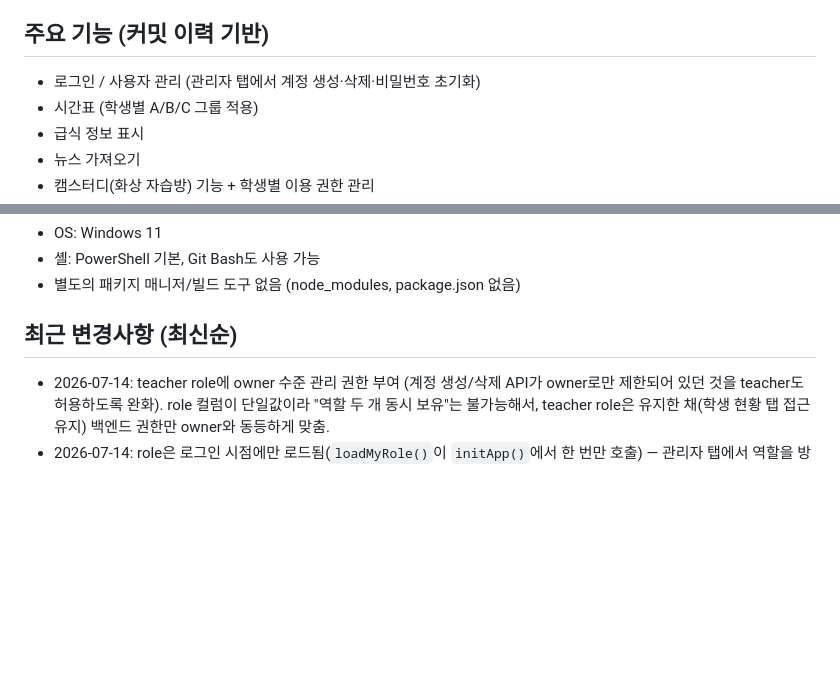
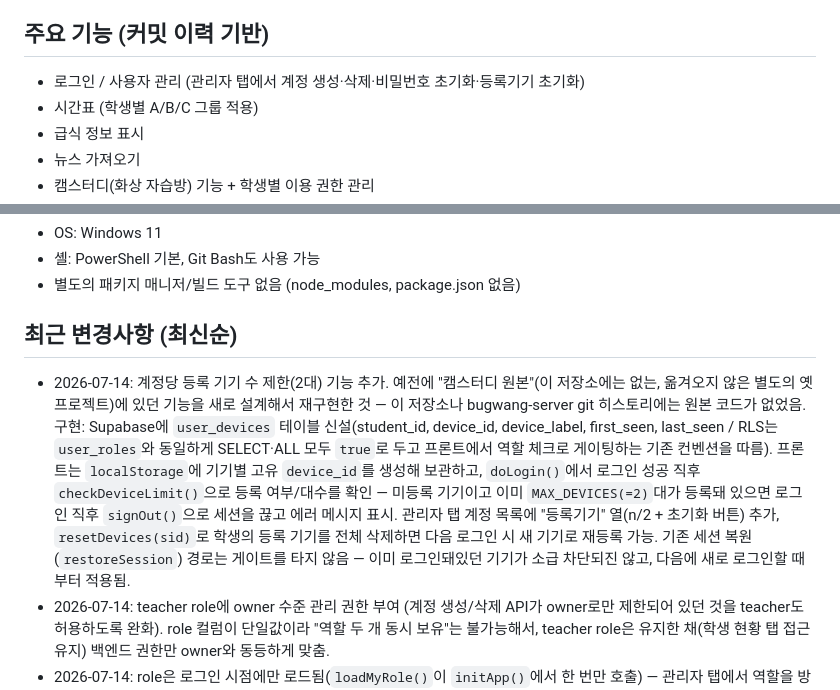
Before and after one commit to seojin080429-crypto/301classdashboard, a Markdown page: PROJECT_CONTEXT.md, 2 parts joined by grey strips. GitHub-like rendering; blank space fills up the shorter version.

Commit message:
컨텍스트 문서 갱신: 기기제한 기능 추가 내역 기록
Co-Authored-By: Claude Sonnet 5 <noreply@anthropic.com>

```diff
--- a/PROJECT_CONTEXT.md
+++ b/PROJECT_CONTEXT.md
@@ -37,7 +37,7 @@
   있음 (2026-07-14).
 
 ## 주요 기능 (커밋 이력 기반)
-- 로그인 / 사용자 관리 (관리자 탭에서 계정 생성·삭제·비밀번호 초기화)
+- 로그인 / 사용자 관리 (관리자 탭에서 계정 생성·삭제·비밀번호 초기화·등록기기 초기화)
 - 시간표 (학생별 A/B/C 그룹 적용)
 - 급식 정보 표시
 - 뉴스 가져오기
@@ -61,6 +61,18 @@
 - 별도의 패키지 매니저/빌드 도구 없음 (node_modules, package.json 없음)
 
 ## 최근 변경사항 (최신순)
+- 2026-07-14: 계정당 등록 기기 수 제한(2대) 기능 추가. 예전에 "캠스터디 원본"(이 저장소에는
+  없는, 옮겨오지 않은 별도의 옛 프로젝트)에 있던 기능을 새로 설계해서 재구현한 것 — 이 저장소나
+  bugwang-server git 히스토리에는 원본 코드가 없었음. 구현: Supabase에 `user_devices` 테이블
+  신설(student_id, device_id, device_label, first_seen, last_seen / RLS는 `user_roles`와
+  동일하게 SELECT·ALL 모두 `true`로 두고 프론트에서 역할 체크로 게이팅하는 기존 컨벤션을 따름).
+  프론트는 `localStorage`에 기기별 고유 `device_id`를 생성해 보관하고, `doLogin()`에서
+  로그인 성공 직후 `checkDeviceLimit()`으로 등록 여부/대수를 확인 — 미등록 기기이고 이미
+  `MAX_DEVICES(=2)`대가 등록돼 있으면 로그인 직후 `signOut()`으로 세션을 끊고 에러 메시지 표시.
+  관리자 탭 계정 목록에 "등록기기" 열(n/2 + 초기화 버튼) 추가, `resetDevices(sid)`로 학생의
+  등록 기기를 전체 삭제하면 다음 로그인 시 새 기기로 재등록 가능. 기존 세션 복원(`restoreSession`)
+  경로는 게이트를 타지 않음 — 이미 로그인돼있던 기기가 소급 차단되진 않고, 다음에 새로 로그인할
+  때부터 적용됨.
 - 2026-07-14: teacher role에 owner 수준 관리 권한 부여 (계정 생성/삭제 API가 owner로만
   제한되어 있던 것을 teacher도 허용하도록 완화). role 컬럼이 단일값이라 "역할 두 개 동시 보유"는
   불가능해서, teacher role은 유지한 채(학생 현황 탭 접근 유지) 백엔드 권한만 owner와 동등하게 맞춤.
```
